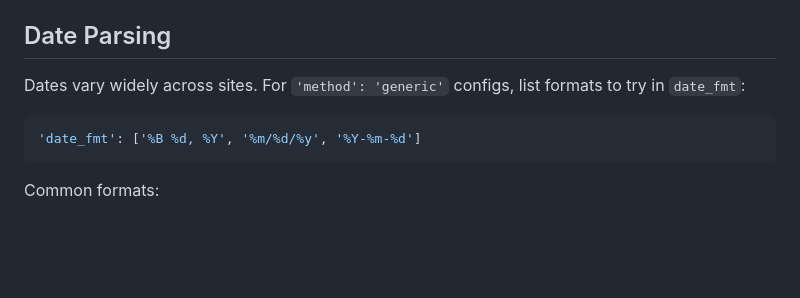
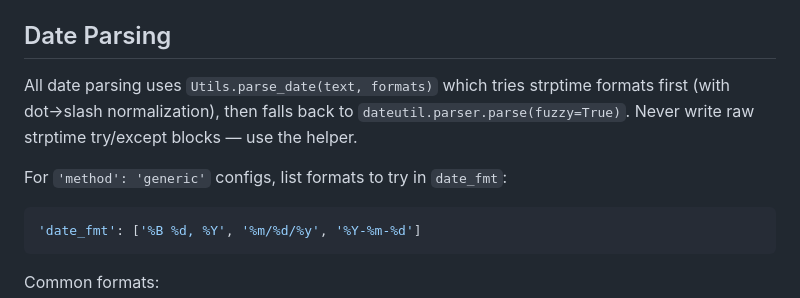
Before and after one commit to dwillis/python-statement, a Markdown page: SCRAPER_GUIDE.md, the part around the change. GitHub-like rendering; blank space fills up the shorter version.

````diff
--- a/SCRAPER_GUIDE.md
+++ b/SCRAPER_GUIDE.md
@@ -200,7 +200,9 @@ Results show status for each scraper: `+` OK, `-` empty, `?` no dates, `X` error
 
 ## Date Parsing
 
-Dates vary widely across sites. For `'method': 'generic'` configs, list formats to try in `date_fmt`:
+All date parsing uses `Utils.parse_date(text, formats)` which tries strptime formats first (with dot→slash normalization), then falls back to `dateutil.parser.parse(fuzzy=True)`. Never write raw strptime try/except blocks — use the helper.
+
+For `'method': 'generic'` configs, list formats to try in `date_fmt`:
 
 ```python
 'date_fmt': ['%B %d, %Y', '%m/%d/%y', '%Y-%m-%d']
````
Also changed, not shown: CLAUDE.md (+10 -2 lines).
